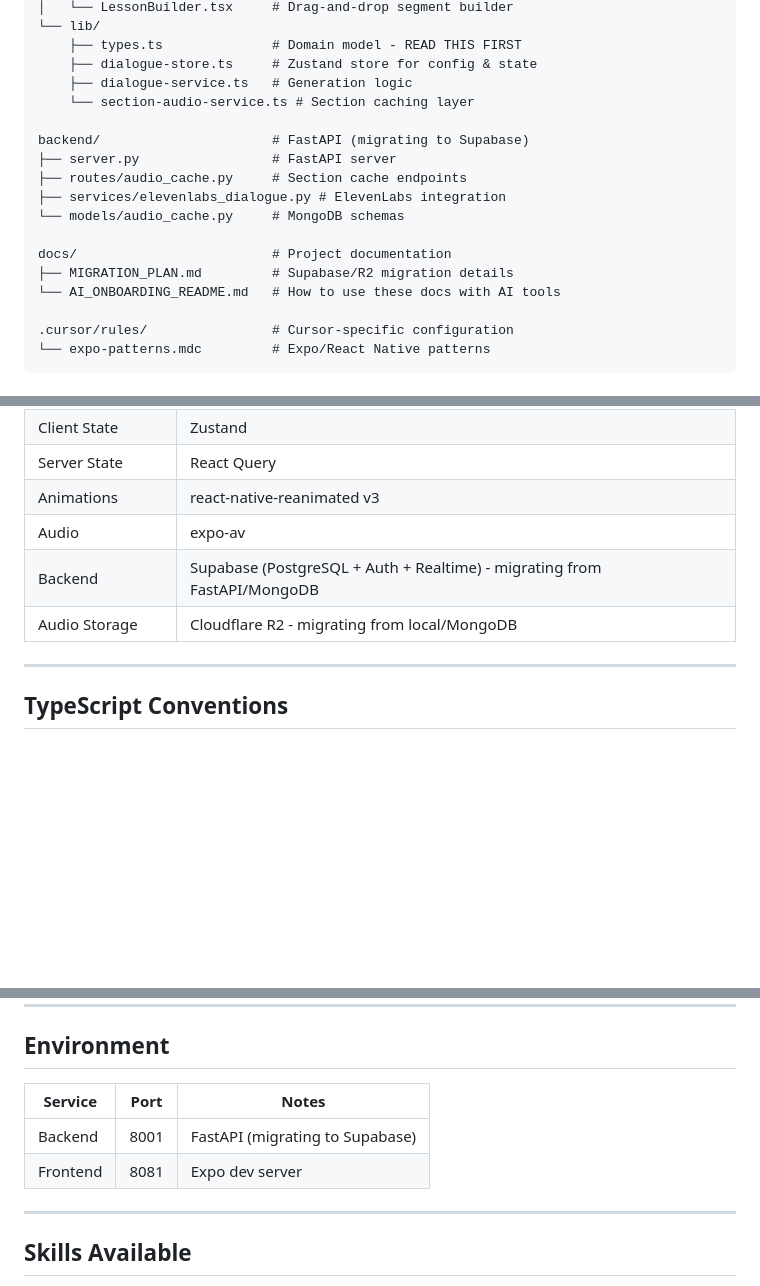
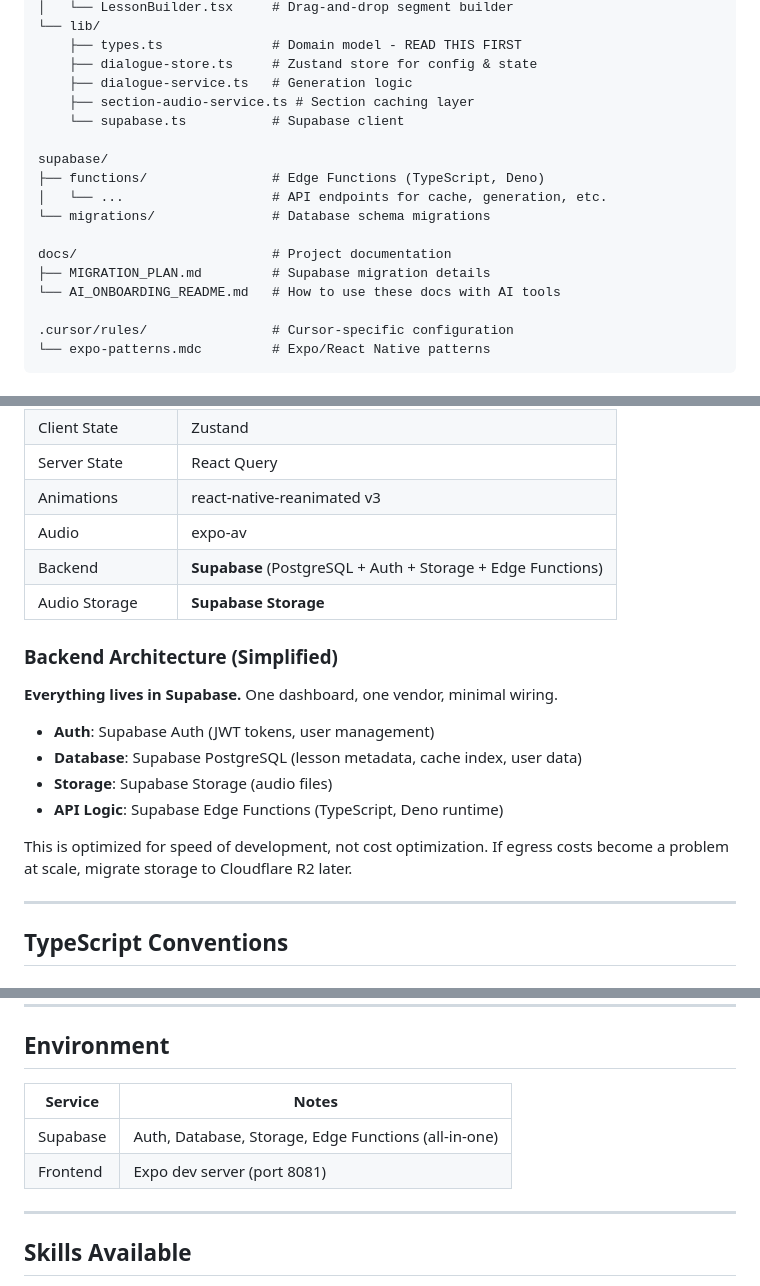
Before and after one commit to wmain/aygul, a Markdown page: CLAUDE.md, 3 parts joined by grey strips. GitHub-like rendering; blank space fills up the shorter version.

Commit message:
docs: Update of CLAUDE.md (#9)
Co-authored-by: William Main <williammain@Williams-Air.attlocal.net>

```diff
--- a/CLAUDE.md
+++ b/CLAUDE.md
@@ -65,16 +64,16 @@ src/
     ├── types.ts              # Domain model - READ THIS FIRST
     ├── dialogue-store.ts     # Zustand store for config & state
     ├── dialogue-service.ts   # Generation logic
-    └── section-audio-service.ts # Section caching layer
+    ├── section-audio-service.ts # Section caching layer
+    └── supabase.ts           # Supabase client
 
-backend/                      # FastAPI (migrating to Supabase)
-├── server.py                 # FastAPI server
-├── routes/audio_cache.py     # Section cache endpoints
-├── services/elevenlabs_dialogue.py # ElevenLabs integration
-└── models/audio_cache.py     # MongoDB schemas
+supabase/
+├── functions/                # Edge Functions (TypeScript, Deno)
+│   └── ...                   # API endpoints for cache, generation, etc.
+└── migrations/               # Database schema migrations
 
 docs/                         # Project documentation
-├── MIGRATION_PLAN.md         # Supabase/R2 migration details
+├── MIGRATION_PLAN.md         # Supabase migration details
 └── AI_ONBOARDING_README.md   # How to use these docs with AI tools
 
 .cursor/rules/                # Cursor-specific configuration
@@ -94,8 +93,19 @@ docs/                         # Project documentation
 | Server State | React Query |
 | Animations | react-native-reanimated v3 |
 | Audio | expo-av |
-| Backend | Supabase (PostgreSQL + Auth + Realtime) - migrating from FastAPI/MongoDB |
-| Audio Storage | Cloudflare R2 - migrating from local/MongoDB |
+| Backend | **Supabase** (PostgreSQL + Auth + Storage + Edge Functions) |
+| Audio Storage | **Supabase Storage** |
+
+### Backend Architecture (Simplified)
+
+**Everything lives in Supabase.** One dashboard, one vendor, minimal wiring.
+
+- **Auth**: Supabase Auth (JWT tokens, user management)
+- **Database**: Supabase PostgreSQL (lesson metadata, cache index, user data)
+- **Storage**: Supabase Storage (audio files)
+- **API Logic**: Supabase Edge Functions (TypeScript, Deno runtime)
+
+This is optimized for speed of development, not cost optimization. If egress costs become a problem at scale, migrate storage to Cloudflare R2 later.
 
 ---
 
@@ -348,10 +358,10 @@ const { mutate, error } = useMutation({
 
 ## Environment
 
-| Service | Port | Notes |
-|---------|------|-------|
-| Backend | 8001 | FastAPI (migrating to Supabase) |
-| Frontend | 8081 | Expo dev server |
+| Service | Notes |
+|---------|-------|
+| Supabase | Auth, Database, Storage, Edge Functions (all-in-one) |
+| Frontend | Expo dev server (port 8081) |
 
 ---
 
```
Also changed, not shown: other parts of CLAUDE.md (+4 -5 lines).
